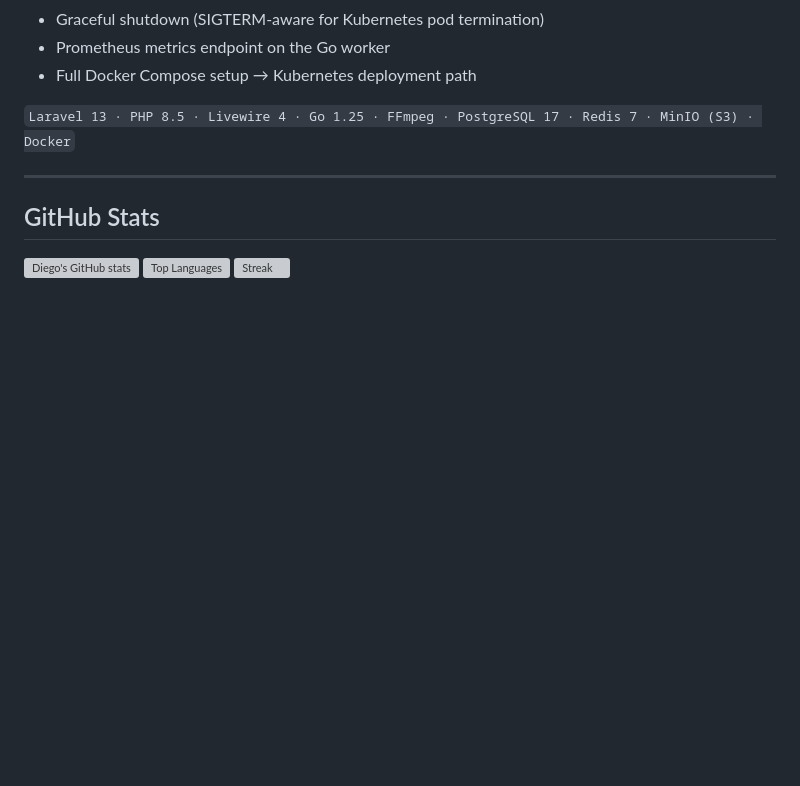
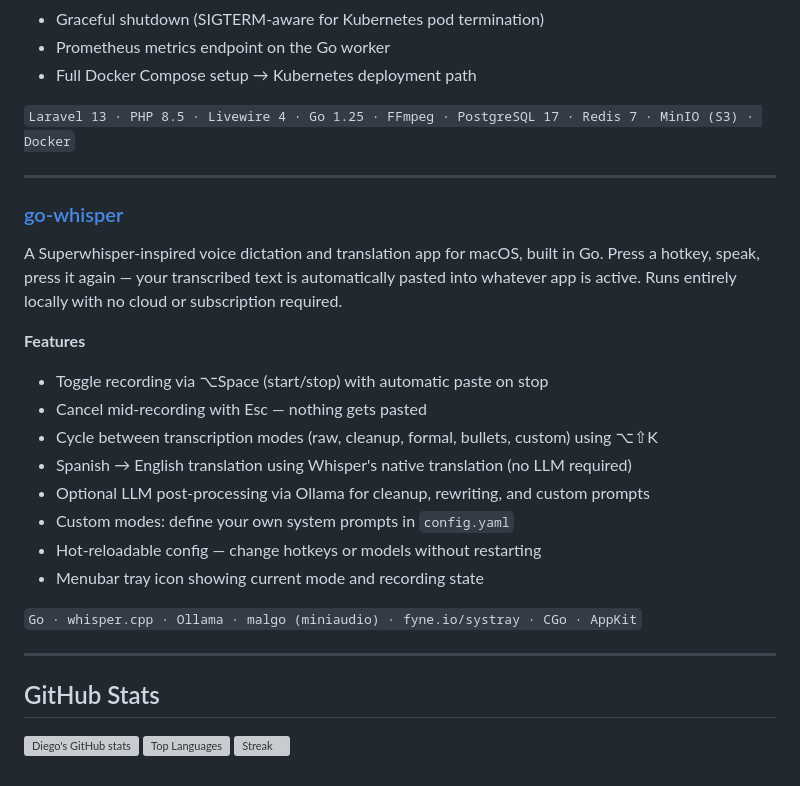
Before and after one commit to erdiegoant/erdiegoant, a Markdown page: README.md, the part around the change. Drawn GitHub-style; blank space fills up the shorter version; grey boxes are pictures that could not be loaded.

```diff
--- a/README.md
+++ b/README.md
@@ -209,6 +209,24 @@ A full-stack automated video trimmer and transcoder built to learn Go microservi
 
 ---
 
+### [go-whisper](https://github.com/erdiegoant/go-whisper)
+
+A Superwhisper-inspired voice dictation and translation app for macOS, built in Go. Press a hotkey, speak, press it again — your transcribed text is automatically pasted into whatever app is active. Runs entirely locally with no cloud or subscription required.
+
+**Features**
+- Toggle recording via ⌥Space (start/stop) with automatic paste on stop
+- Cancel mid-recording with Esc — nothing gets pasted
+- Cycle between transcription modes (raw, cleanup, formal, bullets, custom) using ⌥⇧K
+- Spanish → English translation using Whisper's native translation (no LLM required)
+- Optional LLM post-processing via Ollama for cleanup, rewriting, and custom prompts
+- Custom modes: define your own system prompts in `config.yaml`
+- Hot-reloadable config — change hotkeys or models without restarting
+- Menubar tray icon showing current mode and recording state
+
+`Go · whisper.cpp · Ollama · malgo (miniaudio) · fyne.io/systray · CGo · AppKit`
+
+---
+
 ## GitHub Stats
 
 ![Diego's GitHub stats](https://github-profile-summary-cards.vercel.app/api/cards/stats?username=erdiegoant)
```
